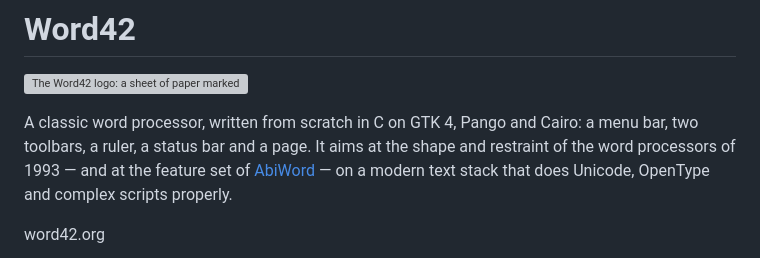
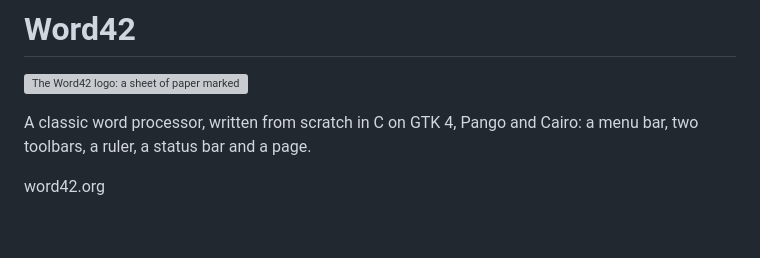
Before and after one commit to office-42/word42, a Markdown page: README.md, the part around one of its changes. Rendered like a GitHub page; blank space fills up the shorter version; grey boxes are pictures that could not be loaded.

```diff
--- a/README.md
+++ b/README.md
@@ -4,10 +4,7 @@
      alt="The Word42 logo: a sheet of paper marked W42, beside the name in blue underlined serif">
 
 A classic word processor, written from scratch in C on GTK 4, Pango and
-Cairo: a menu bar, two toolbars, a ruler, a status bar and a page. It aims
-at the shape and restraint of the word processors of 1993 — and at the
-feature set of [AbiWord](https://github.com/AbiWord/abiword/) — on a modern
-text stack that does Unicode, OpenType and complex scripts properly.
+Cairo: a menu bar, two toolbars, a ruler, a status bar and a page.
 
 word42.org
 
```
Also changed, not shown: other parts of README.md (+6 -3 lines).
